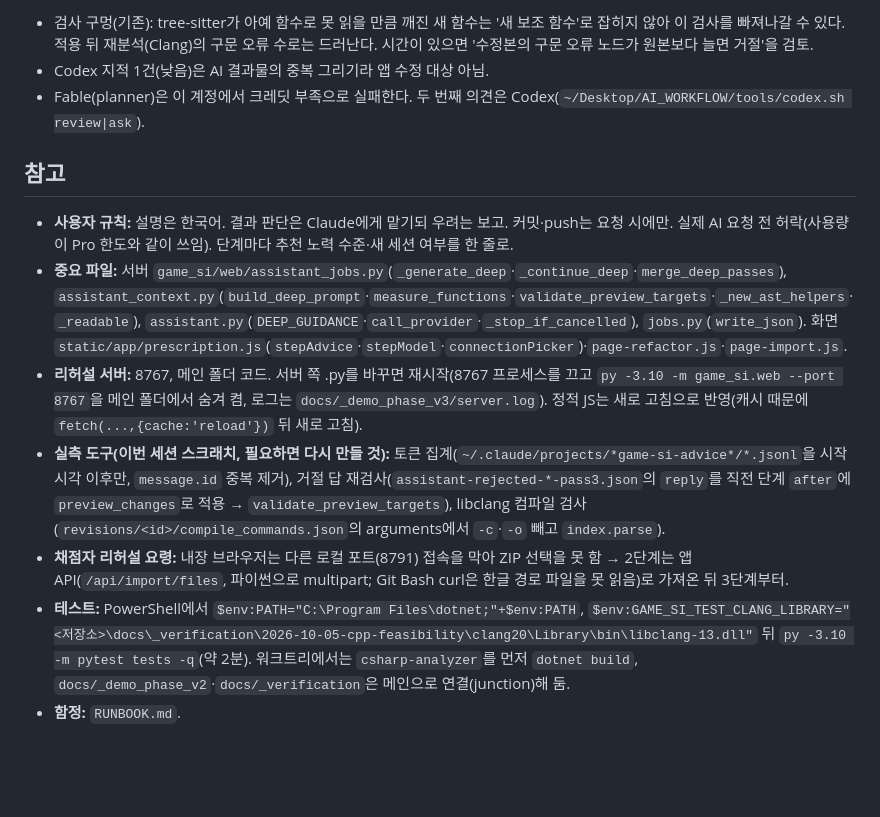
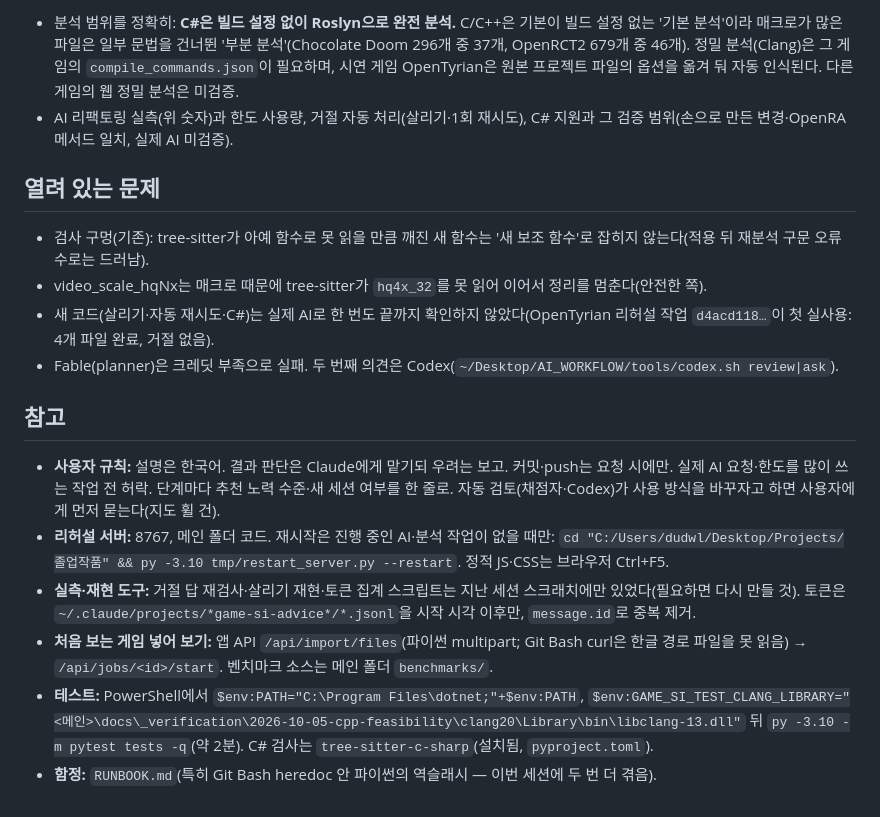
Before and after one commit to user313439/game-code-spaghetti-analyzer, a Markdown page: HANDOFF.md, the part around one of its changes. Rendered like a GitHub page; blank space fills up the shorter version.

```diff
--- a/HANDOFF.md
+++ b/HANDOFF.md
@@ -50,14 +45,19 @@
 
-- 검사 구멍(기존): tree-sitter가 아예 함수로 못 읽을 만큼 깨진 새 함수는 '새 보조 함수'로 잡히지 않아 이 검사를 빠져나갈 수 있다. 적용 뒤 재분석(Clang)의 구문 오류 수로는 드러난다. 시간이 있으면 '수정본의 구문 오류 노드가 원본보다 늘면 거절'을 검토.
-- Codex 지적 1건(낮음)은 AI 결과물의 중복 그리기라 앱 수정 대상 아님.
-- Fable(planner)은 이 계정에서 크레딧 부족으로 실패한다. 두 번째 의견은 Codex(`~/Desktop/AI_WORKFLOW/tools/codex.sh review|ask`).
+- 분석 범위를 정확히: **C#은 빌드 설정 없이 Roslyn으로 완전 분석.** C/C++은 기본이 빌드 설정 없는 '기본 분석'이라 매크로가 많은 파일은 일부 문법을 건너뛴 '부분 분석'(Chocolate Doom 296개 중 37개, OpenRCT2 679개 중 46개). 정밀 분석(Clang)은 그 게임의 `compile_commands.json`이 필요하며, 시연 게임 OpenTyrian은 원본 프로젝트 파일의 옵션을 옮겨 둬 자동 인식된다. 다른 게임의 웹 정밀 분석은 미검증.
+- AI 리팩토링 실측(위 숫자)과 한도 사용량, 거절 자동 처리(살리기·1회 재시도), C# 지원과 그 검증 범위(손으로 만든 변경·OpenRA 메서드 일치, 실제 AI 미검증).
+
+## 열려 있는 문제
+
+- 검사 구멍(기존): tree-sitter가 아예 함수로 못 읽을 만큼 깨진 새 함수는 '새 보조 함수'로 잡히지 않는다(적용 뒤 재분석 구문 오류 수로는 드러남).
+- video_scale_hqNx는 매크로 때문에 tree-sitter가 `hq4x_32`를 못 읽어 이어서 정리를 멈춘다(안전한 쪽).
+- 새 코드(살리기·자동 재시도·C#)는 실제 AI로 한 번도 끝까지 확인하지 않았다(OpenTyrian 리허설 작업 `d4acd118…`이 첫 실사용: 4개 파일 완료, 거절 없음).
+- Fable(planner)은 크레딧 부족으로 실패. 두 번째 의견은 Codex(`~/Desktop/AI_WORKFLOW/tools/codex.sh review|ask`).
 
 ## 참고
 
-- **사용자 규칙:** 설명은 한국어. 결과 판단은 Claude에게 맡기되 우려는 보고. 커밋·push는 요청 시에만. 실제 AI 요청 전 허락(사용량이 Pro 한도와 같이 쓰임). 단계마다 추천 노력 수준·새 세션 여부를 한 줄로.
-- **중요 파일:** 서버 `game_si/web/assistant_jobs.py`(`_generate_deep`·`_continue_deep`·`merge_deep_passes`), `assistant_context.py`(`build_deep_prompt`·`measure_functions`·`validate_preview_targets`·`_new_ast_helpers`·`_readable`), `assistant.py`(`DEEP_GUIDANCE`·`call_provider`·`_stop_if_cancelled`), `jobs.py`(`write_json`). 화면 `static/app/prescription.js`(`stepAdvice`·`stepModel`·`connectionPicker`)·`page-refactor.js`·`page-import.js`.
-- **리허설 서버:** 8767, 메인 폴더 코드. 서버 쪽 .py를 바꾸면 재시작(8767 프로세스를 끄고 `py -3.10 -m game_si.web --port 8767`을 메인 폴더에서 숨겨 켬, 로그는 `docs/_demo_phase_v3/server.log`). 정적 JS는 새로 고침으로 반영(캐시 때문에 `fetch(...,{cache:'reload'})` 뒤 새로 고침).
-- **실측 도구(이번 세션 스크래치, 필요하면 다시 만들 것):** 토큰 집계(`~/.claude/projects/*game-si-advice*/*.jsonl`을 시작 시각 이후만, `message.id` 중복 제거), 거절 답 재검사(`assistant-rejected-*-pass3.json`의 `reply`를 직전 단계 `after`에 `preview_changes`로 적용 → `validate_preview_targets`), libclang 컴파일 검사(`revisions/<id>/compile_commands.json`의 arguments에서 `-c`·`-o` 빼고 `index.parse`).
-- **채점자 리허설 요령:** 내장 브라우저는 다른 로컬 포트(8791) 접속을 막아 ZIP 선택을 못 함 → 2단계는 앱 API(`/api/import/files`, 파이썬으로 multipart; Git Bash curl은 한글 경로 파일을 못 읽음)로 가져온 뒤 3단계부터.
-- **테스트:** PowerShell에서 `$env:PATH="C:\Program Files\dotnet;"+$env:PATH`, `$env:GAME_SI_TEST_CLANG_LIBRARY="<저장소>\docs\_verification\2026-10-05-cpp-feasibility\clang20\Library\bin\libclang-13.dll"` 뒤 `py -3.10 -m pytest tests -q`(약 2분). 워크트리에서는 `csharp-analyzer`를 먼저 `dotnet build`, `docs/_demo_phase_v2`·`docs/_verification`은 메인으로 연결(junction)해 둠.
-- **함정:** `RUNBOOK.md`.
+- **사용자 규칙:** 설명은 한국어. 결과 판단은 Claude에게 맡기되 우려는 보고. 커밋·push는 요청 시에만. 실제 AI 요청·한도를 많이 쓰는 작업 전 허락. 단계마다 추천 노력 수준·새 세션 여부를 한 줄로. 자동 검토(채점자·Codex)가 사용 방식을 바꾸자고 하면 사용자에게 먼저 묻는다(지도 휠 건).
+- **리허설 서버:** 8767, 메인 폴더 코드. 재시작은 진행 중인 AI·분석 작업이 없을 때만: `cd "C:/Users/dudwl/Desktop/Projects/졸업작품" && py -3.10 tmp/restart_server.py --restart`. 정적 JS·CSS는 브라우저 Ctrl+F5.
+- **실측·재현 도구:** 거절 답 재검사·살리기 재현·토큰 집계 스크립트는 지난 세션 스크래치에만 있었다(필요하면 다시 만들 것). 토큰은 `~/.claude/projects/*game-si-advice*/*.jsonl`을 시작 시각 이후만, `message.id`로 중복 제거.
+- **처음 보는 게임 넣어 보기:** 앱 API `/api/import/files`(파이썬 multipart; Git Bash curl은 한글 경로 파일을 못 읽음) → `/api/jobs/<id>/start`. 벤치마크 소스는 메인 폴더 `benchmarks/`.
+- **테스트:** PowerShell에서 `$env:PATH="C:\Program Files\dotnet;"+$env:PATH`, `$env:GAME_SI_TEST_CLANG_LIBRARY="<메인>\docs\_verification\2026-10-05-cpp-feasibility\clang20\Library\bin\libclang-13.dll"` 뒤 `py -3.10 -m pytest tests -q`(약 2분). C# 검사는 `tree-sitter-c-sharp`(설치됨, `pyproject.toml`).
+- **함정:** `RUNBOOK.md`(특히 Git Bash heredoc 안 파이썬의 역슬래시 — 이번 세션에 두 번 더 겪음).
```
Also changed, not shown: other parts of HANDOFF.md (+30 -35 lines).
